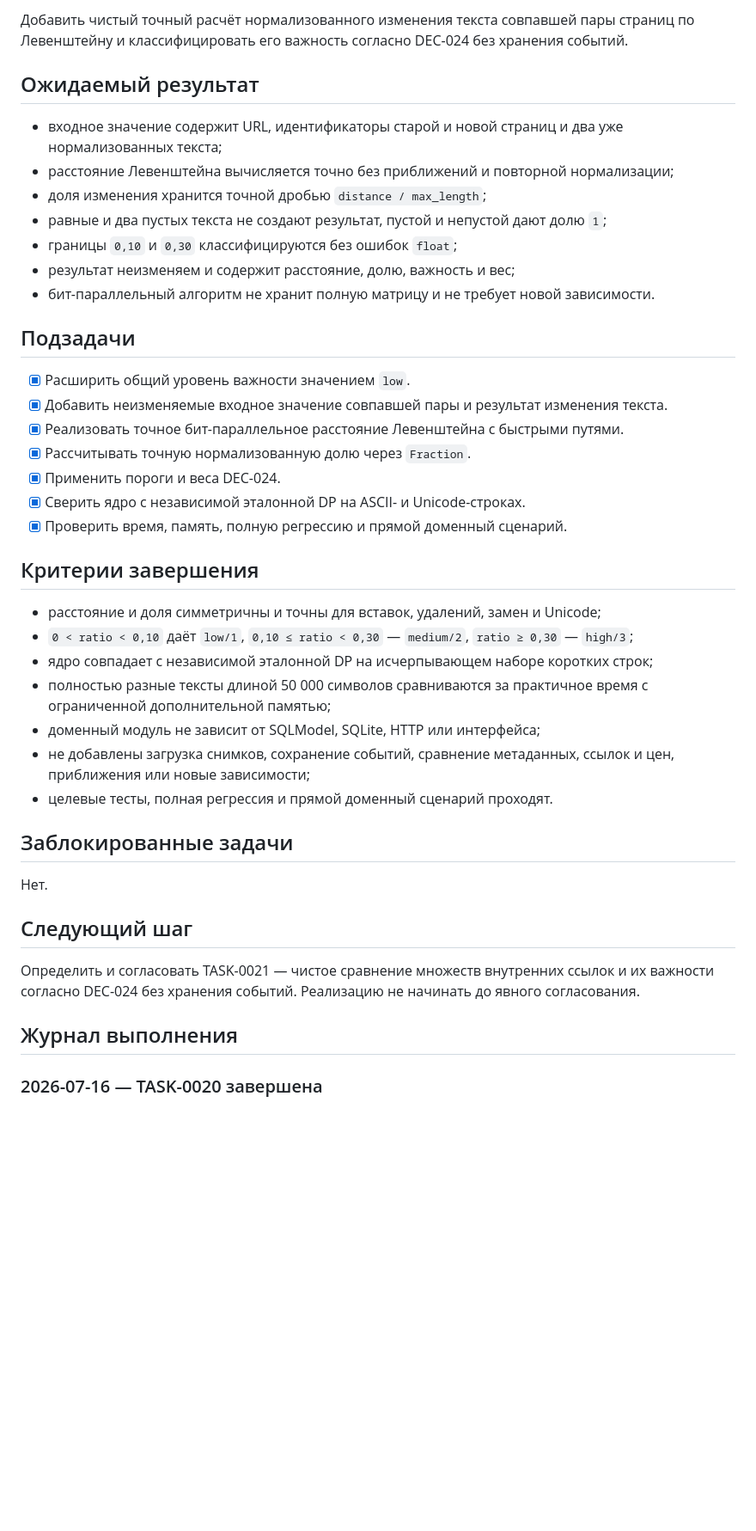
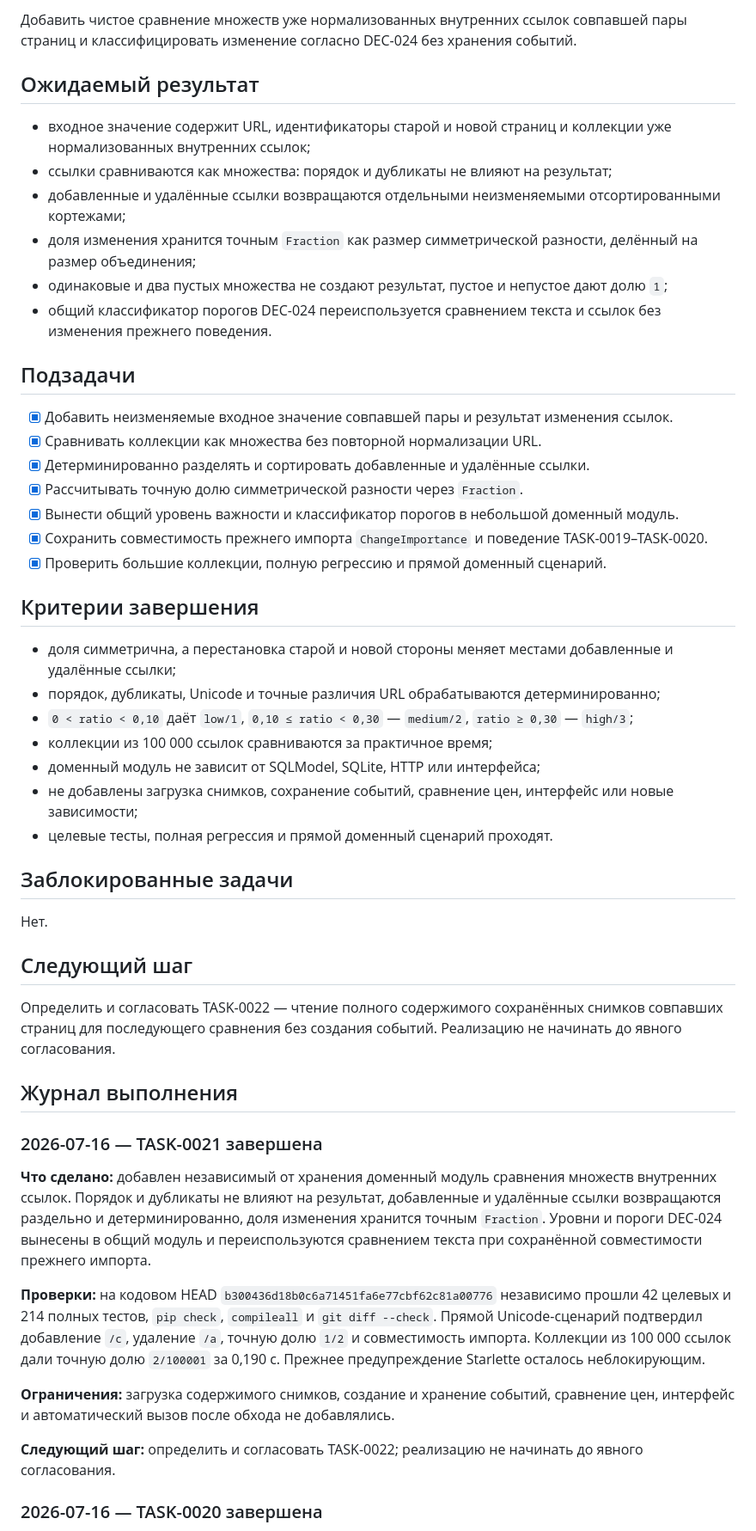
Before and after one commit to Jenechek/Marketing-Intelligence-Architect, a Markdown page: TASKS.md, the part around one of its changes. Shown at 86% size. GitHub-like rendering; blank space fills up the shorter version.

Commit message:
docs: принять TASK-0021

```diff
--- a/TASKS.md
+++ b/TASKS.md
@@ -10,34 +10,33 @@
 
-Добавить чистый точный расчёт нормализованного изменения текста совпавшей пары страниц по Левенштейну и классифицировать его важность согласно DEC-024 без хранения событий.
+Добавить чистое сравнение множеств уже нормализованных внутренних ссылок совпавшей пары страниц и классифицировать изменение согласно DEC-024 без хранения событий.
 
 ## Ожидаемый результат
 
-- входное значение содержит URL, идентификаторы старой и новой страниц и два уже нормализованных текста;
-- расстояние Левенштейна вычисляется точно без приближений и повторной нормализации;
-- доля изменения хранится точной дробью `distance / max_length`;
-- равные и два пустых текста не создают результат, пустой и непустой дают долю `1`;
-- границы `0,10` и `0,30` классифицируются без ошибок `float`;
-- результат неизменяем и содержит расстояние, долю, важность и вес;
-- бит-параллельный алгоритм не хранит полную матрицу и не требует новой зависимости.
+- входное значение содержит URL, идентификаторы старой и новой страниц и коллекции уже нормализованных внутренних ссылок;
+- ссылки сравниваются как множества: порядок и дубликаты не влияют на результат;
+- добавленные и удалённые ссылки возвращаются отдельными неизменяемыми отсортированными кортежами;
+- доля изменения хранится точным `Fraction` как размер симметрической разности, делённый на размер объединения;
+- одинаковые и два пустых множества не создают результат, пустое и непустое дают долю `1`;
+- общий классификатор порогов DEC-024 переиспользуется сравнением текста и ссылок без изменения прежнего поведения.
 
 ## Подзадачи
 
-- [x] Расширить общий уровень важности значением `low`.
-- [x] Добавить неизменяемые входное значение совпавшей пары и результат изменения текста.
-- [x] Реализовать точное бит-параллельное расстояние Левенштейна с быстрыми путями.
-- [x] Рассчитывать точную нормализованную долю через `Fraction`.
-- [x] Применить пороги и веса DEC-024.
-- [x] Сверить ядро с независимой эталонной DP на ASCII- и Unicode-строках.
-- [x] Проверить время, память, полную регрессию и прямой доменный сценарий.
+- [x] Добавить неизменяемые входное значение совпавшей пары и результат изменения ссылок.
+- [x] Сравнивать коллекции как множества без повторной нормализации URL.
+- [x] Детерминированно разделять и сортировать добавленные и удалённые ссылки.
+- [x] Рассчитывать точную долю симметрической разности через `Fraction`.
+- [x] Вынести общий уровень важности и классификатор порогов в небольшой доменный модуль.
+- [x] Сохранить совместимость прежнего импорта `ChangeImportance` и поведение TASK-0019–TASK-0020.
+- [x] Проверить большие коллекции, полную регрессию и прямой доменный сценарий.
 
 ## Критерии завершения
 
-- расстояние и доля симметричны и точны для вставок, удалений, замен и Unicode;
+- доля симметрична, а перестановка старой и новой стороны меняет местами добавленные и удалённые ссылки;
+- порядок, дубликаты, Unicode и точные различия URL обрабатываются детерминированно;
 - `0 < ratio < 0,10` даёт `low/1`, `0,10 ≤ ratio < 0,30` — `medium/2`, `ratio ≥ 0,30` — `high/3`;
-- ядро совпадает с независимой эталонной DP на исчерпывающем наборе коротких строк;
-- полностью разные тексты длиной 50 000 символов сравниваются за практичное время с ограниченной дополнительной памятью;
+- коллекции из 100 000 ссылок сравниваются за практичное время;
 - доменный модуль не зависит от SQLModel, SQLite, HTTP или интерфейса;
-- не добавлены загрузка снимков, сохранение событий, сравнение метаданных, ссылок и цен, приближения или новые зависимости;
+- не добавлены загрузка снимков, сохранение событий, сравнение цен, интерфейс или новые зависимости;
 - целевые тесты, полная регрессия и прямой доменный сценарий проходят.
 
 ## Заблокированные задачи
@@ -46,9 +45,19 @@
 
 ## Следующий шаг
 
-Определить и согласовать TASK-0021 — чистое сравнение множеств внутренних ссылок и их важности согласно DEC-024 без хранения событий. Реализацию не начинать до явного согласования.
+Определить и согласовать TASK-0022 — чтение полного содержимого сохранённых снимков совпавших страниц для последующего сравнения без создания событий. Реализацию не начинать до явного согласования.
 
 ## Журнал выполнения
+
+### 2026-07-16 — TASK-0021 завершена
+
+**Что сделано:** добавлен независимый от хранения доменный модуль сравнения множеств внутренних ссылок. Порядок и дубликаты не влияют на результат, добавленные и удалённые ссылки возвращаются раздельно и детерминированно, доля изменения хранится точным `Fraction`. Уровни и пороги DEC-024 вынесены в общий модуль и переиспользуются сравнением текста при сохранённой совместимости прежнего импорта.
+
+**Проверки:** на кодовом HEAD `b300436d18b0c6a71451fa6e77cbf62c81a00776` независимо прошли 42 целевых и 214 полных тестов, `pip check`, `compileall` и `git diff --check`. Прямой Unicode-сценарий подтвердил добавление `/c`, удаление `/a`, точную долю `1/2` и совместимость импорта. Коллекции из 100 000 ссылок дали точную долю `2/100001` за 0,190 с. Прежнее предупреждение Starlette осталось неблокирующим.
+
+**Ограничения:** загрузка содержимого снимков, создание и хранение событий, сравнение цен, интерфейс и автоматический вызов после обхода не добавлялись.
+
+**Следующий шаг:** определить и согласовать TASK-0022; реализацию не начинать до явного согласования.
 
 ### 2026-07-16 — TASK-0020 завершена
 
```
Also changed, not shown: other parts of TASKS.md (+1 -1 lines).
